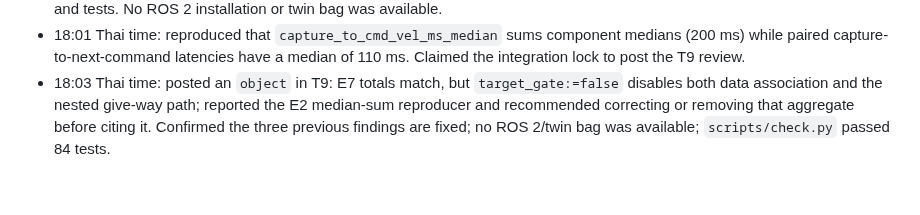
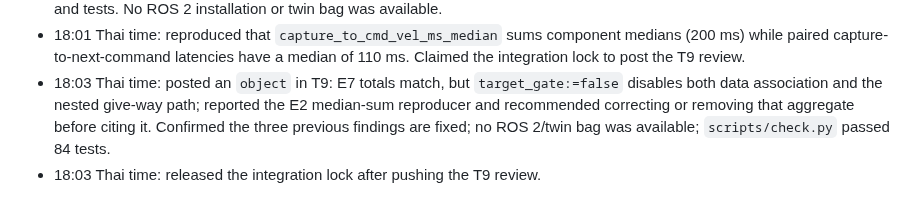
Before and after one commit to KobchokTime/Following-Mobile-Robot-in-Farm-Environment, a Markdown page: logs/codex.md, the part around the change. Rendered like a GitHub page.

Commit message:
handoff: release T9 review lock

```diff
--- a/logs/codex.md
+++ b/logs/codex.md
@@ -112,3 +112,4 @@ Earlier history: `history-2026-10-16.md`.
 - 18:00 Thai time: recomputed E7 using frozen `sim.arena.score_entry_v3.passes()`: full 30/30, no colour 27/30, no give-way 28/30 with 2 contacts, and no gate 12/30 with 8 contacts; all rows carried the expected `ros_params`. Reviewed robot-day kit and tests. No ROS 2 installation or twin bag was available.
 - 18:01 Thai time: reproduced that `capture_to_cmd_vel_ms_median` sums component medians (200 ms) while paired capture-to-next-command latencies have a median of 110 ms. Claimed the integration lock to post the T9 review.
 - 18:03 Thai time: posted an `object` in T9: E7 totals match, but `target_gate:=false` disables both data association and the nested give-way path; reported the E2 median-sum reproducer and recommended correcting or removing that aggregate before citing it. Confirmed the three previous findings are fixed; no ROS 2/twin bag was available; `scripts/check.py` passed 84 tests.
+- 18:03 Thai time: released the integration lock after pushing the T9 review.
```
Also changed, not shown: HANDOFF.md (+4 -4 lines).
